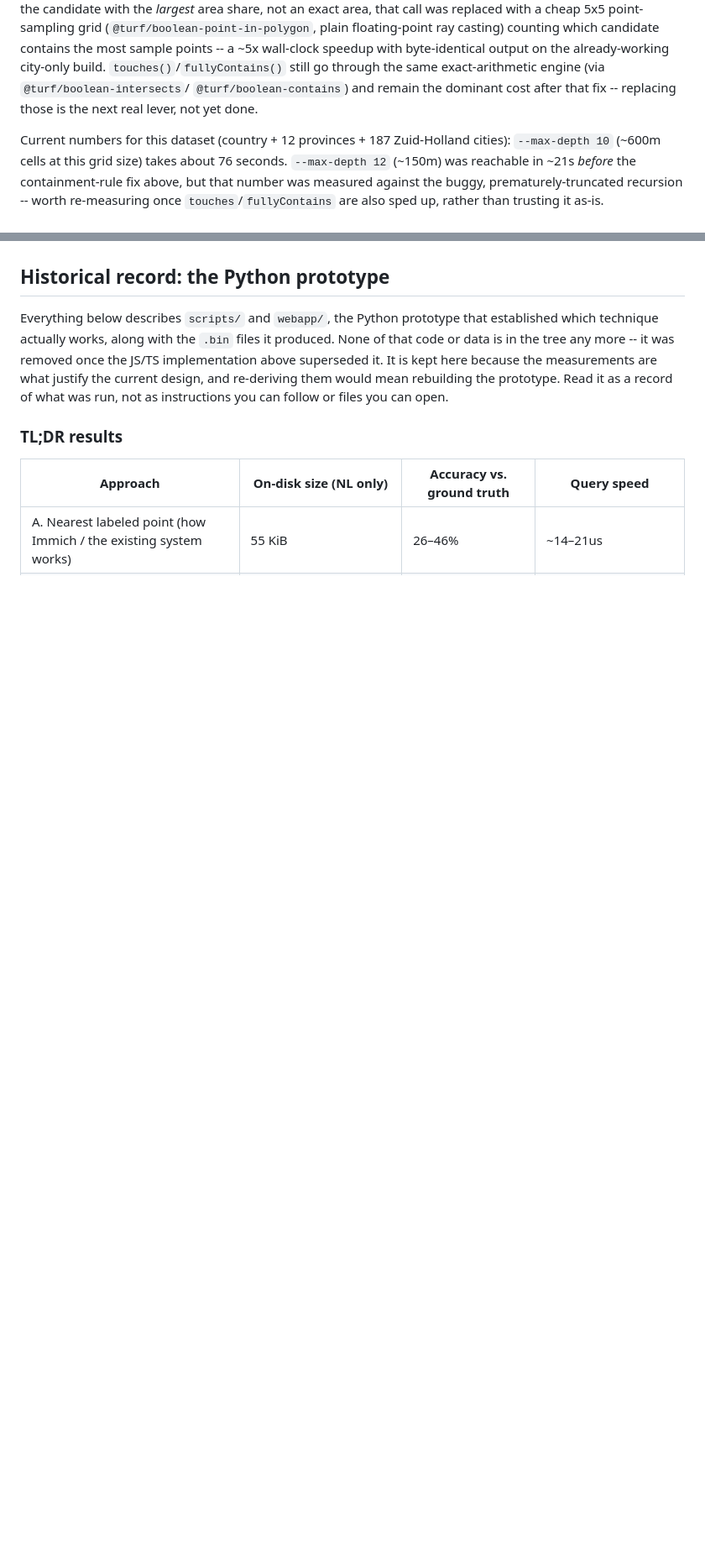
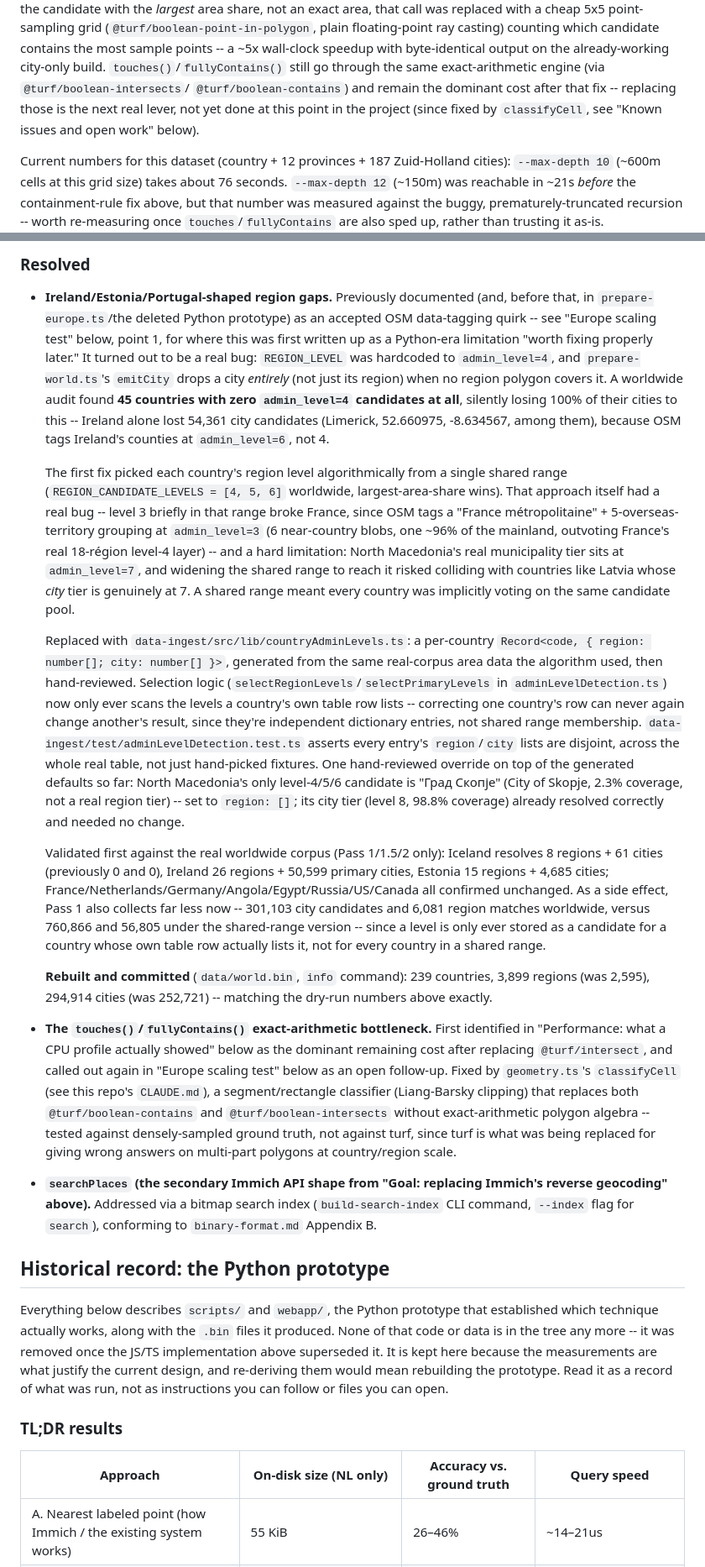
Before and after one commit to ferrybig/loc-to-city, a Markdown page: README.md, 2 parts joined by grey strips. Shown at 84% size. Rendered like a GitHub page; blank space fills up the shorter version.

Commit message:
Pull all todos into readme
Co-Authored-By: Claude Sonnet 5 <noreply@anthropic.com>

```diff
--- a/README.md
+++ b/README.md
@@ -280,7 +280,9 @@ sample points -- a ~5x wall-clock speedup with byte-identical output on the
 already-working city-only build. `touches()`/`fullyContains()` still go
 through the same exact-arithmetic engine (via `@turf/boolean-intersects`/
 `@turf/boolean-contains`) and remain the dominant cost after that fix --
-replacing those is the next real lever, not yet done.
+replacing those is the next real lever, not yet done at this point in the
+project (since fixed by `classifyCell`, see "Known issues and open work"
+below).
 
 Current numbers for this dataset (country + 12 provinces + 187 Zuid-Holland
 cities): `--max-depth 10` (~600m cells at this grid size) takes about 76
@@ -718,3 +697,73 @@ skip.
+### Resolved
+
+- **Ireland/Estonia/Portugal-shaped region gaps.** Previously documented
+  (and, before that, in `prepare-europe.ts`/the deleted Python prototype)
+  as an accepted OSM data-tagging quirk -- see "Europe scaling test"
+  below, point 1, for where this was first written up as a Python-era
+  limitation "worth fixing properly later." It turned out to be a real
+  bug: `REGION_LEVEL` was hardcoded to `admin_level=4`, and
+  `prepare-world.ts`'s `emitCity` drops a city *entirely* (not just its
+  region) when no region polygon covers it. A worldwide audit found **45
+  countries with zero `admin_level=4` candidates at all**, silently losing
+  100% of their cities to this -- Ireland alone lost 54,361 city
+  candidates (Limerick, 52.660975, -8.634567, among them), because OSM
+  tags Ireland's counties at `admin_level=6`, not 4.
+
+  The first fix picked each country's region level algorithmically from a
+  single shared range (`REGION_CANDIDATE_LEVELS = [4, 5, 6]` worldwide,
+  largest-area-share wins). That approach itself had a real bug -- level 3
+  briefly in that range broke France, since OSM tags a "France
+  métropolitaine" + 5-overseas-territory grouping at `admin_level=3` (6
+  near-country blobs, one ~96% of the mainland, outvoting France's real
+  18-région level-4 layer) -- and a hard limitation: North Macedonia's real
+  municipality tier sits at `admin_level=7`, and widening the shared range
+  to reach it risked colliding with countries like Latvia whose *city*
+  tier is genuinely at 7. A shared range meant every country was
+  implicitly voting on the same candidate pool.
+
+  Replaced with `data-ingest/src/lib/countryAdminLevels.ts`: a per-country
+  `Record<code, { region: number[]; city: number[] }>`, generated from the
+  same real-corpus area data the algorithm used, then hand-reviewed.
+  Selection logic (`selectRegionLevels`/`selectPrimaryLevels` in
+  `adminLevelDetection.ts`) now only ever scans the levels a country's own
+  table row lists -- correcting one country's row can never again change
+  another's result, since they're independent dictionary entries, not
+  shared range membership. `data-ingest/test/adminLevelDetection.test.ts`
+  asserts every entry's `region`/`city` lists are disjoint, across the
+  whole real table, not just hand-picked fixtures. One hand-reviewed
+  override on top of the generated defaults so far: North Macedonia's only
+  level-4/5/6 candidate is "Град Скопје" (City of Skopje, 2.3% coverage,
+  not a real region tier) -- set to `region: []`; its city tier (level 8,
+  98.8% coverage) already resolved correctly and needed no change.
+
+  Validated first against the real worldwide corpus (Pass 1/1.5/2 only):
+  Iceland resolves 8 regions + 61 cities (previously 0 and 0), Ireland 26
+  regions + 50,599 primary cities, Estonia 15 regions + 4,685 cities;
+  France/Netherlands/Germany/Angola/Egypt/Russia/US/Canada all confirmed
+  unchanged. As a side effect, Pass 1 also collects far less now --
+  301,103 city candidates and 6,081 region matches worldwide, versus
+  760,866 and 56,805 under the shared-range version -- since a level is
+  only ever stored as a candidate for a country whose own table row
+  actually lists it, not for every country in a shared range.
+
+  **Rebuilt and committed** (`data/world.bin`, `info` command): 239
+  countries, 3,899 regions (was 2,595), 294,914 cities (was 252,721) --
+  matching the dry-run numbers above exactly.
+- **The `touches()`/`fullyContains()` exact-arithmetic bottleneck.**
+  First identified in "Performance: what a CPU profile actually showed"
+  below as the dominant remaining cost after replacing `@turf/intersect`,
+  and called out again in "Europe scaling test" below as an open
+  follow-up. Fixed by `geometry.ts`'s `classifyCell` (see this repo's
+  `CLAUDE.md`), a segment/rectangle classifier (Liang-Barsky clipping)
+  that replaces both `@turf/boolean-contains` and
+  `@turf/boolean-intersects` without exact-arithmetic polygon algebra --
+  tested against densely-sampled ground truth, not against turf, since
+  turf is what was being replaced for giving wrong answers on multi-part
+  polygons at country/region scale.
+- **`searchPlaces` (the secondary Immich API shape from "Goal: replacing
+  Immich's reverse geocoding" above).** Addressed via a bitmap search
+  index (`build-search-index` CLI command, `--index` flag for `search`),
+  conforming to `binary-format.md` Appendix B.
 
 ## Historical record: the Python prototype
 
```
Also changed, not shown: other parts of README.md (+99 -122 lines).
